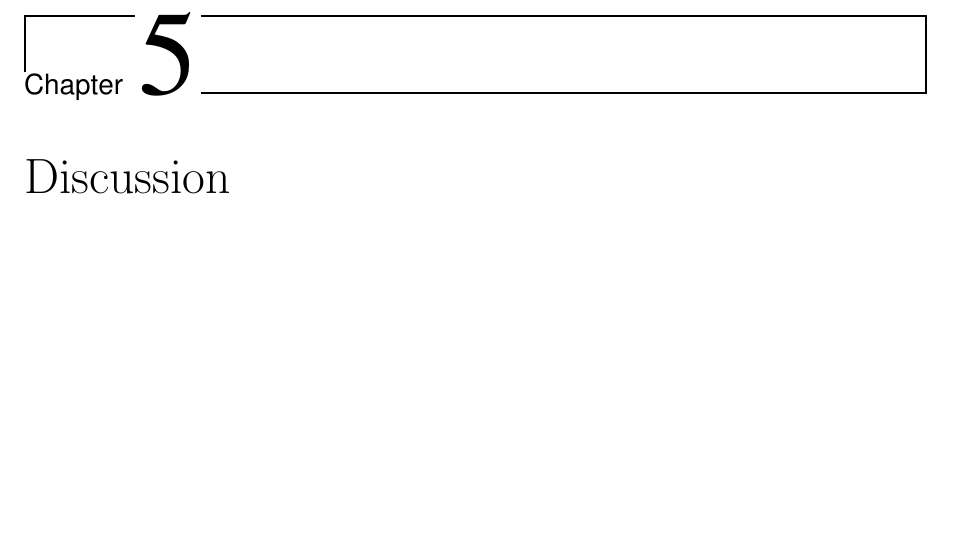
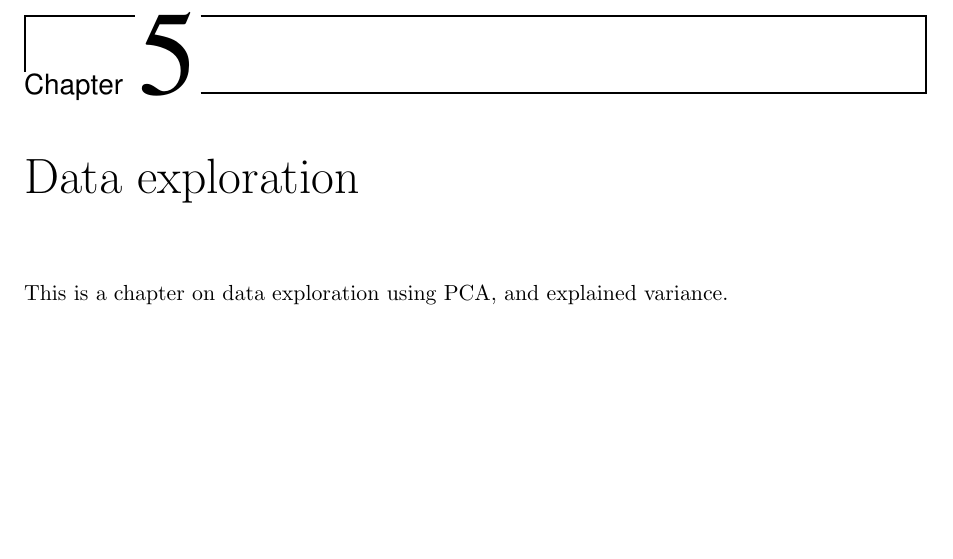
Before and after one commit to yohannjs/project_assigment, a LaTeX thesis (project_assignment.tex, which reads data_exp/exploration.tex): part of page 19 of 39 before the commit and part of page 19 of 40 after it, cut so that both start at the same text, the shorter picture padded with empty space. Compiled offline with pdfLaTeX.

Commit message:
Add new chapter for data exploration

```diff
--- /dev/null
+++ b/data_exp/exploration.tex
@@ -0,0 +1,3 @@
+\chapter{Data exploration}
+
+This is a chapter on data exploration using PCA, and explained variance.
--- a/project_assignment.tex
+++ b/project_assignment.tex
@@ -60,6 +60,7 @@
 \include{method/method}
 \include{wind_turbine/wind_turbine}
 \include{tsc/time_series_clust}
+\include{data_exp/exploration}
 \include{discussion_conclusion/discussion_conclusion}
 
 \chapter{Appendices}
```
Also changed, not shown: project_assignment.pdf.
